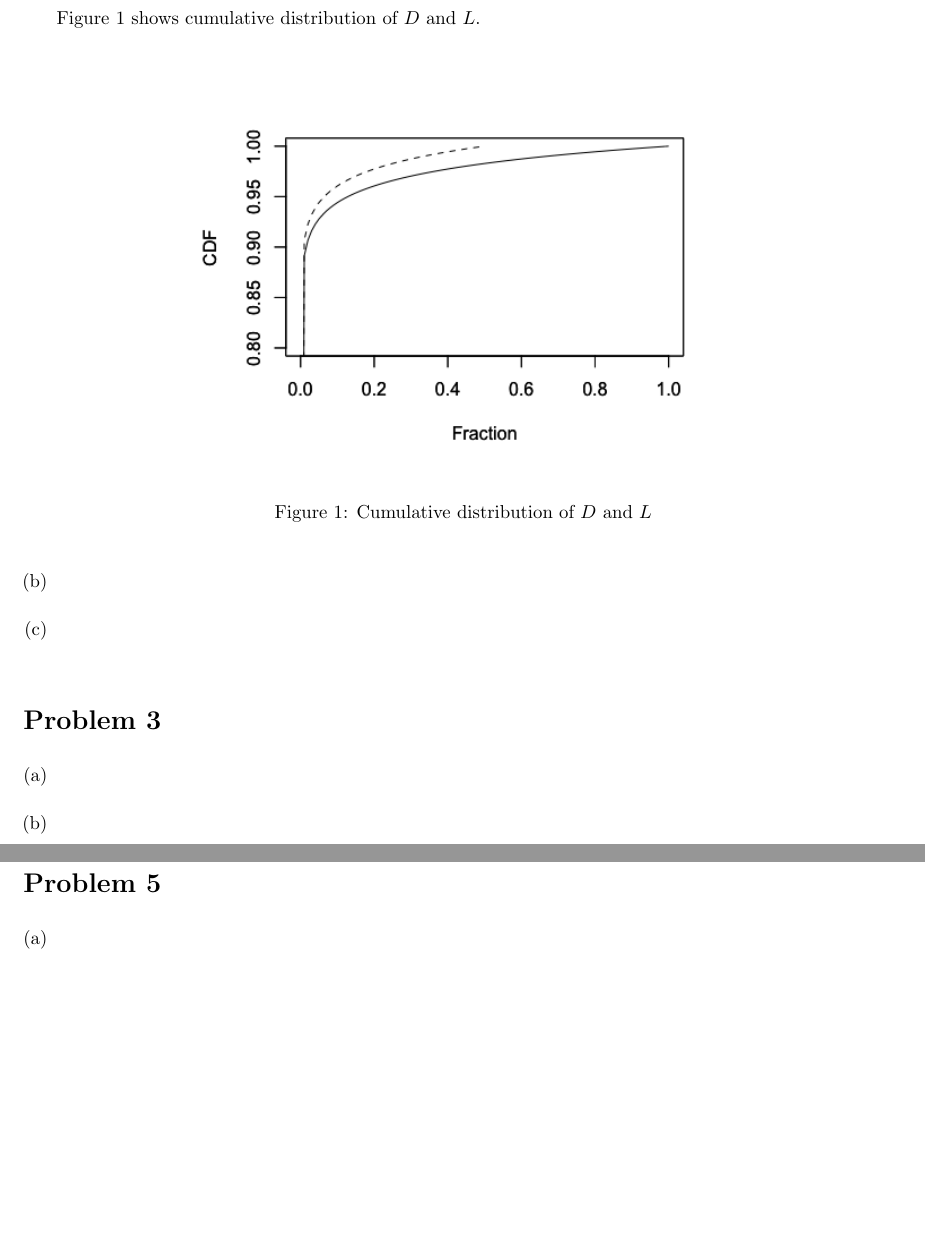
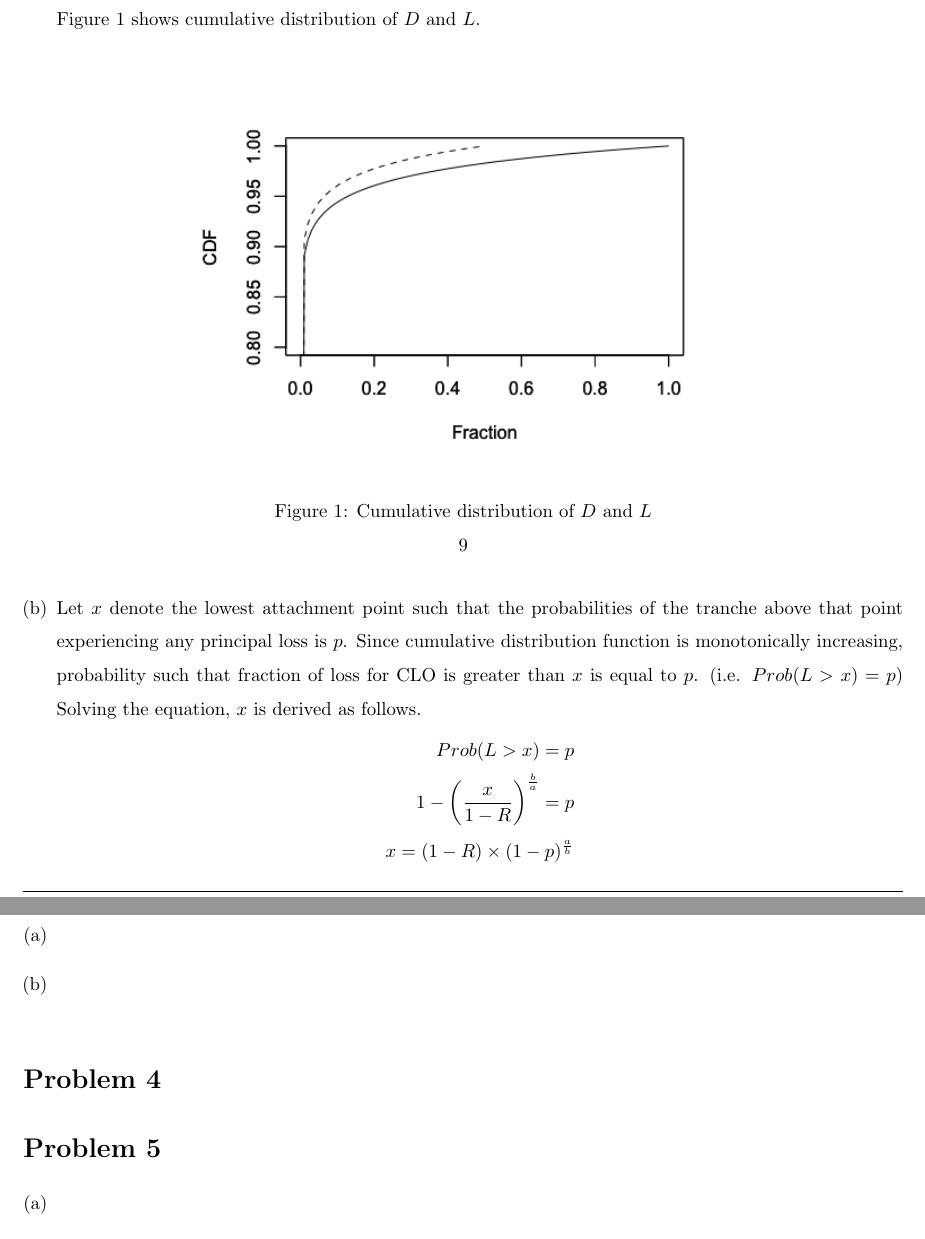
Before and after one commit to wbpark91/FIN513, a LaTeX problem sheet (Homework/HW8/FIN513_HW8.tex): two parts of pages 3 and 4 of 4, joined at a grey line, cut so that both start at the same text, the shorter picture padded with empty space. Compiled offline with pdfLaTeX.

```diff
--- a/Homework/HW8/FIN513_HW8.tex
+++ b/Homework/HW8/FIN513_HW8.tex
@@ -223,7 +223,19 @@
 		\centering
 			\includegraphics[scale = 0.6]{prob2_cdf.png}
 			\caption{Cumulative distribution of $D$ and $L$}
-			\label{fig:prob2-cdf}
+			\label{fig:prob2-cdf}9
 		\end{figure}
 		\item  %% (b)
-
+		Let $x$ denote the lowest attachment point such that the probabilities
+		of the tranche above that point experiencing any principal loss is $p$.
+		Since cumulative distribution function is monotonically increasing,
+		probability such that fraction of loss for CLO is greater than $x$ is
+		equal to $p$. (i.e. $Prob(L > x) = p$) Solving the equation, $x$ is
+		derived as follows.
+		\begin{equation*}
+			\begin{aligned}
+				Prob(L > x)	= p	\\
+				1 - \left( \frac{x}{1 - R} \right)^{\frac{b}{a}}	= p	\\
+				x = (1 - R) \times (1 - p)^{\frac{a}{b}}
+			\end{aligned}
+		\end{equation*}
```
Also changed, not shown: Homework/HW8/FIN513_HW8.pdf, Homework/HW8/FIN513_HW8.tex (18 more changed lines), 5 other files.
